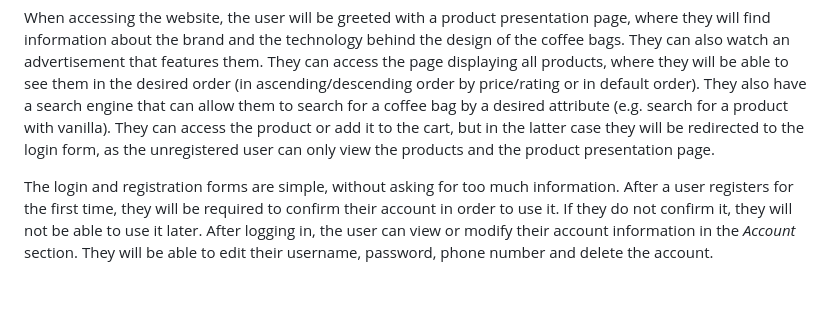
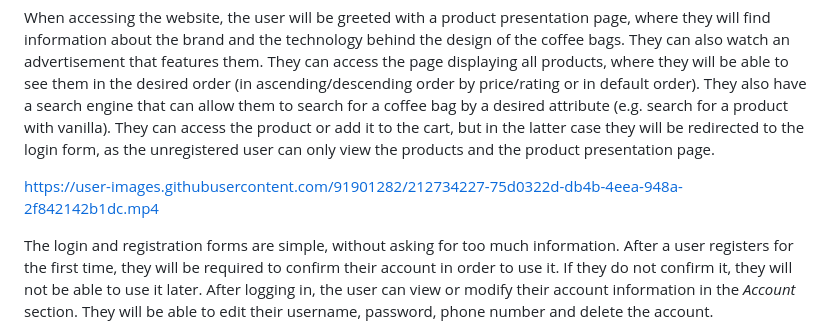
Before and after one commit to DariaClem/Online-Shop-Vibin-Coffee, a Markdown page: README.md, the part around the change. Drawn GitHub-style; blank space fills up the shorter version.

```diff
--- a/README.md
+++ b/README.md
@@ -15,6 +15,8 @@ Implementation of an "Online Shop" platform with a theme of choice.
 Starting from a simple idea - coffee - we wanted to create a website that showcases the functionality of a web application through an elegant, clean design that captures the user's attention. We did not want to limit ourselves to the uniform appearance offered by certain frameworks, but to leave our own mark with our own knowledge. The coffee bags, bag designs, background pictures, video and product presentation pictures are made by us using the Blender and Krita applications.
 
 When accessing the website, the user will be greeted with a product presentation page, where they will find information about the brand and the technology behind the design of the coffee bags. They can also watch an advertisement that features them. They can access the page displaying all products, where they will be able to see them in the desired order (in ascending/descending order by price/rating or in default order). They also have a search engine that can allow them to search for a coffee bag by a desired attribute (e.g. search for a product with vanilla). They can access the product or add it to the cart, but in the latter case they will be redirected to the login form, as the unregistered user can only view the products and the product presentation page.
+
+https://user-images.githubusercontent.com/91901282/212734227-75d0322d-db4b-4eea-948a-2f842142b1dc.mp4
 
 The login and registration forms are simple, without asking for too much information. After a user registers for the first time, they will be required to confirm their account in order to use it. If they do not confirm it, they will not be able to use it later. After logging in, the user can view or modify their account information in the _Account_ section. They will be able to edit their username, password, phone number and delete the account.
 
```
